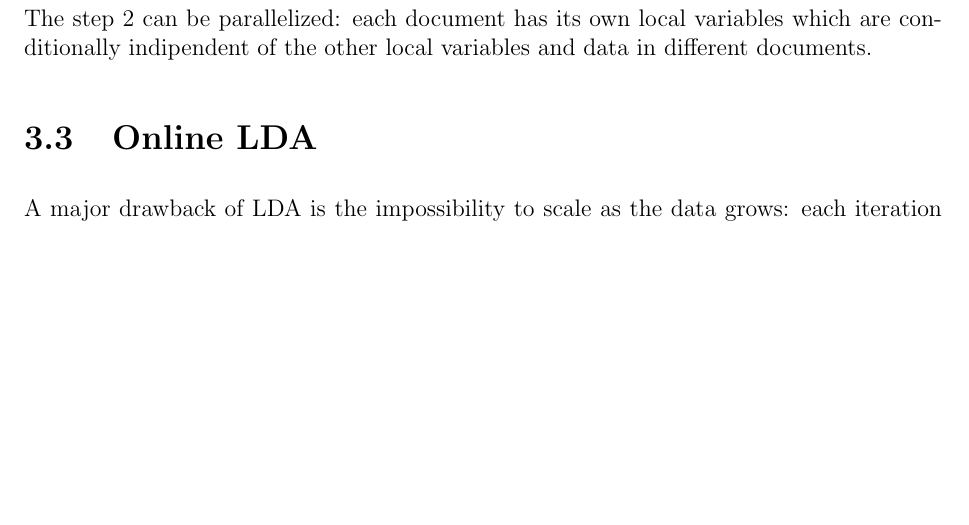
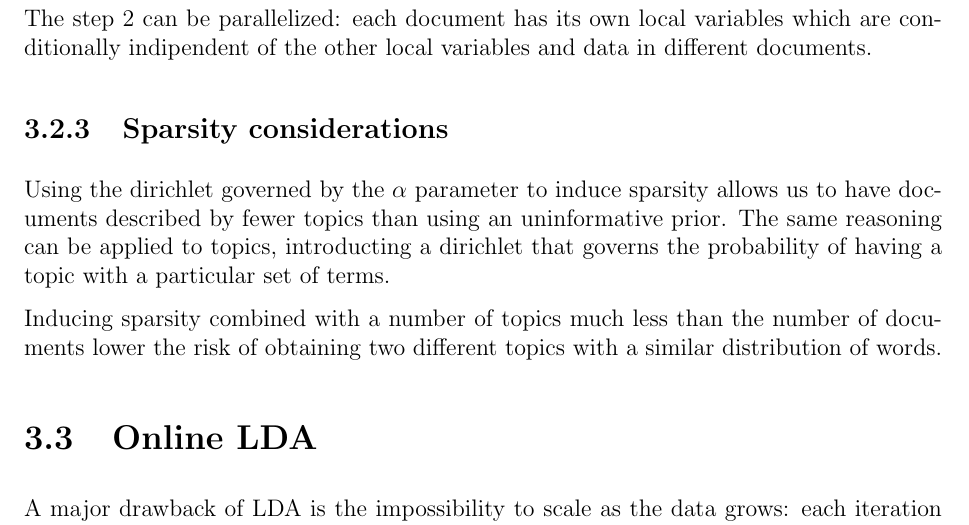
Before and after one commit to Davide95/msc_thesis, a LaTeX thesis (thesis/main.tex, which reads thesis/chapters/topicModeling.tex): part of page 18 of 48, cut so that both start at the same text, the shorter picture padded with empty space. Compiled offline with pdfLaTeX.

Commit message:
Sparsity considerations added on LDA topic

```diff
--- a/thesis/chapters/topicModeling.tex
+++ b/thesis/chapters/topicModeling.tex
@@ -121,7 +121,18 @@ The algorithm can be summarized as:
     \item The expectation of a given $\gamma$ for a particular document is its topic distribution
 \end{enumerate}
 
-The step 2 can be parallelized: each document has its own local variables which are conditionally indipendent of the other local variables and data in different documents.
+The step 2 can be parallelized: each document has its own local variables which are conditionally indipendent
+of the other local variables and data in different documents.
+
+\subsection{Sparsity considerations}
+Using the dirichlet governed by the $\alpha$ parameter to induce sparsity
+allows us to have documents described by fewer topics than using an uninformative prior.
+The same reasoning can be applied to topics, introducting a dirichlet that governs the
+probability of having a topic with a particular set of terms.
+
+Inducing sparsity combined with a number of topics much less than the number of documents
+lower the risk of obtaining two different topics with a similar distribution of words.
+
 
 \section{Online LDA}
 A major drawback of LDA is the impossibility to scale as the data grows:
```
